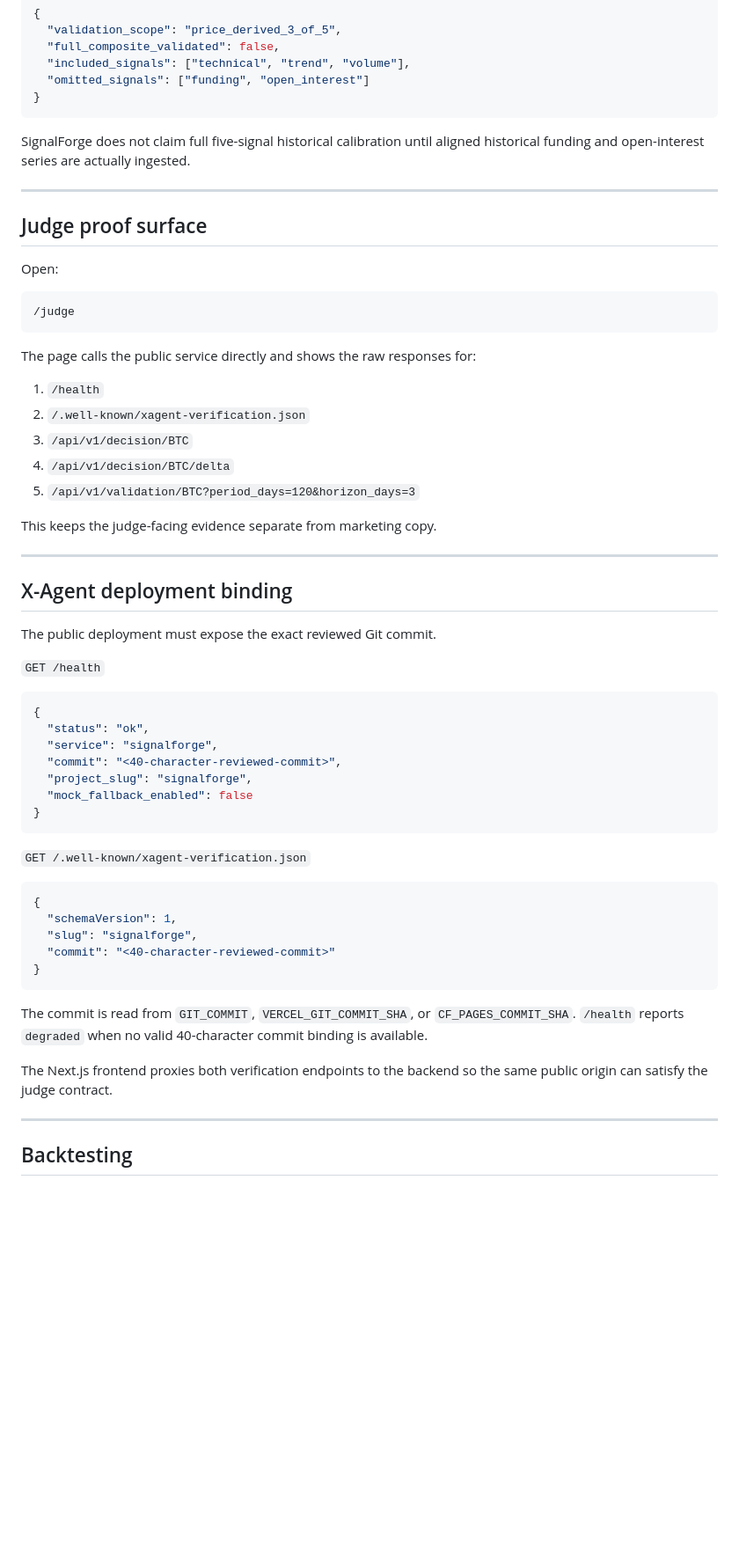
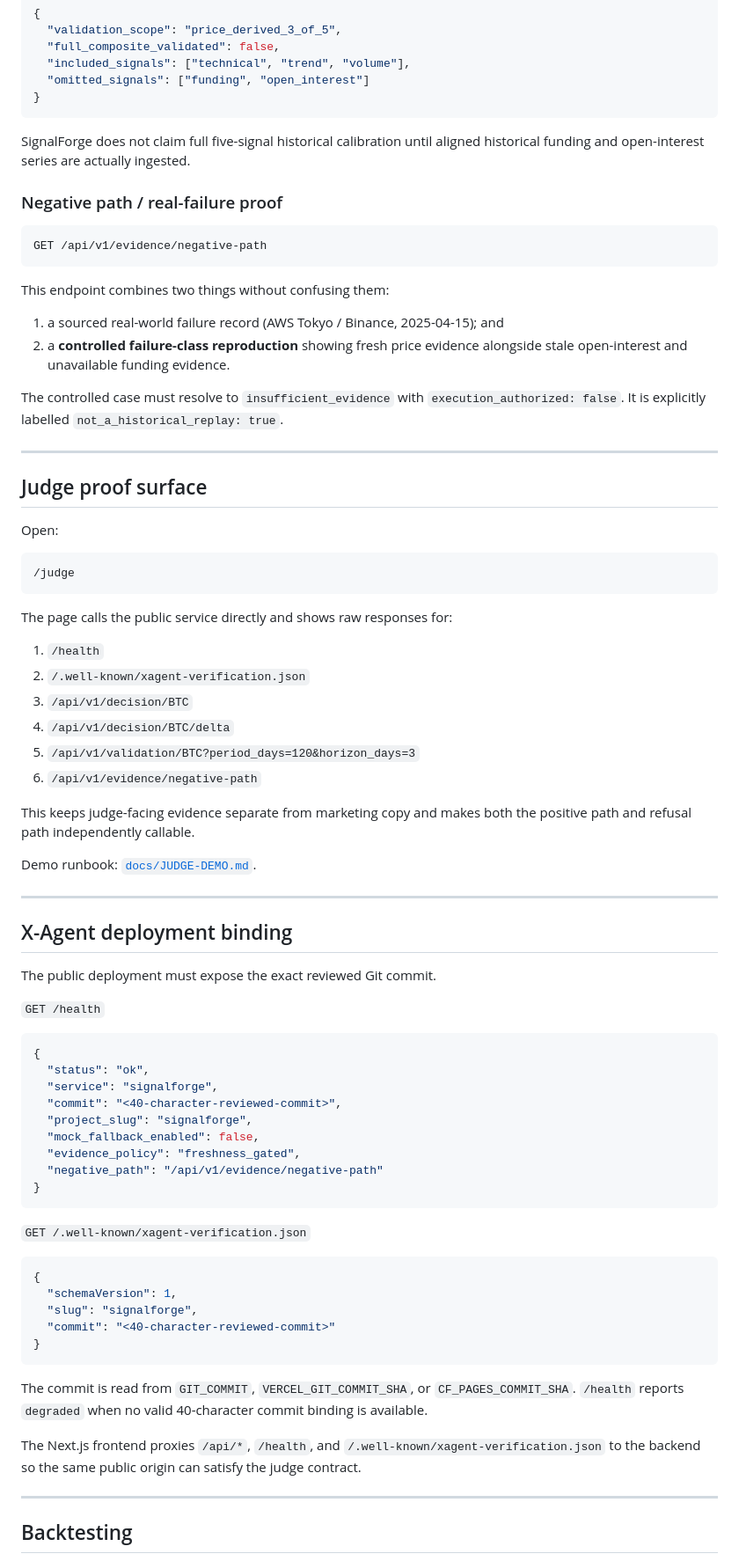
Before and after one commit to Faadil1/signalforge, a Markdown page: README.md, the part around one of its changes. Shown at 88% size. Rendered like a GitHub page; blank space fills up the shorter version.

Commit message:
docs: align README with failure and freshness assurance model

````diff
--- a/README.md
+++ b/README.md
@@ -116,6 +142,19 @@ It intentionally returns:
 
 SignalForge does not claim full five-signal historical calibration until aligned historical funding and open-interest series are actually ingested.
 
+### Negative path / real-failure proof
+
+```http
+GET /api/v1/evidence/negative-path
+```
+
+This endpoint combines two things without confusing them:
+
+1. a sourced real-world failure record (AWS Tokyo / Binance, 2025-04-15); and
+2. a **controlled failure-class reproduction** showing fresh price evidence alongside stale open-interest and unavailable funding evidence.
+
+The controlled case must resolve to `insufficient_evidence` with `execution_authorized: false`. It is explicitly labelled `not_a_historical_replay: true`.
+
 ---
 
 ## Judge proof surface
@@ -126,15 +165,18 @@ Open:
 /judge
 ```
 
-The page calls the public service directly and shows the raw responses for:
+The page calls the public service directly and shows raw responses for:
 
 1. `/health`
 2. `/.well-known/xagent-verification.json`
 3. `/api/v1/decision/BTC`
 4. `/api/v1/decision/BTC/delta`
 5. `/api/v1/validation/BTC?period_days=120&horizon_days=3`
+6. `/api/v1/evidence/negative-path`
 
-This keeps the judge-facing evidence separate from marketing copy.
+This keeps judge-facing evidence separate from marketing copy and makes both the positive path and refusal path independently callable.
+
+Demo runbook: [`docs/JUDGE-DEMO.md`](docs/JUDGE-DEMO.md).
 
 ---
 
@@ -150,7 +192,9 @@ The public deployment must expose the exact reviewed Git commit.
   "service": "signalforge",
   "commit": "<40-character-reviewed-commit>",
   "project_slug": "signalforge",
-  "mock_fallback_enabled": false
+  "mock_fallback_enabled": false,
+  "evidence_policy": "freshness_gated",
+  "negative_path": "/api/v1/evidence/negative-path"
 }
 ```
 
@@ -166,7 +210,7 @@ The public deployment must expose the exact reviewed Git commit.
 
 The commit is read from `GIT_COMMIT`, `VERCEL_GIT_COMMIT_SHA`, or `CF_PAGES_COMMIT_SHA`. `/health` reports `degraded` when no valid 40-character commit binding is available.
 
-The Next.js frontend proxies both verification endpoints to the backend so the same public origin can satisfy the judge contract.
+The Next.js frontend proxies `/api/*`, `/health`, and `/.well-known/xagent-verification.json` to the backend so the same public origin can satisfy the judge contract.
 
 ---
 
````
Also changed, not shown: other parts of README.md (+58 -9 lines).
